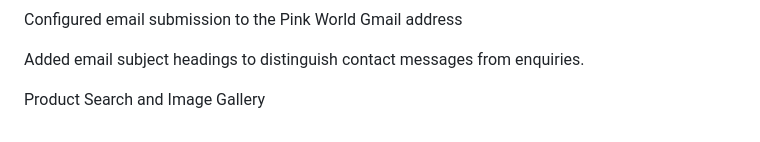
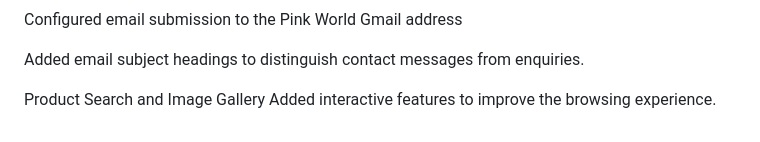
Before and after one commit to KABELOSTINN/Pink-world-, a Markdown page: README.md, the part around the change. Drawn GitHub-style.

Commit message:
Enhance product search and image gallery features
Added interactive features to enhance browsing experience.

```diff
--- a/README.md
+++ b/README.md
@@ -144,3 +144,4 @@ Configured email submission to the Pink World Gmail address
 Added email subject headings to distinguish contact messages from enquiries.
 
 Product Search and Image Gallery
+Added interactive features to improve the browsing experience.
```
